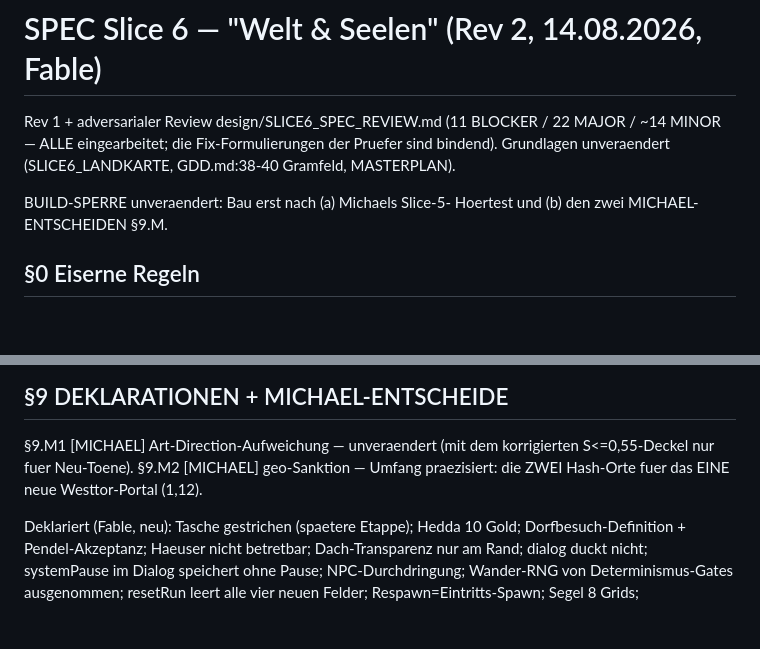
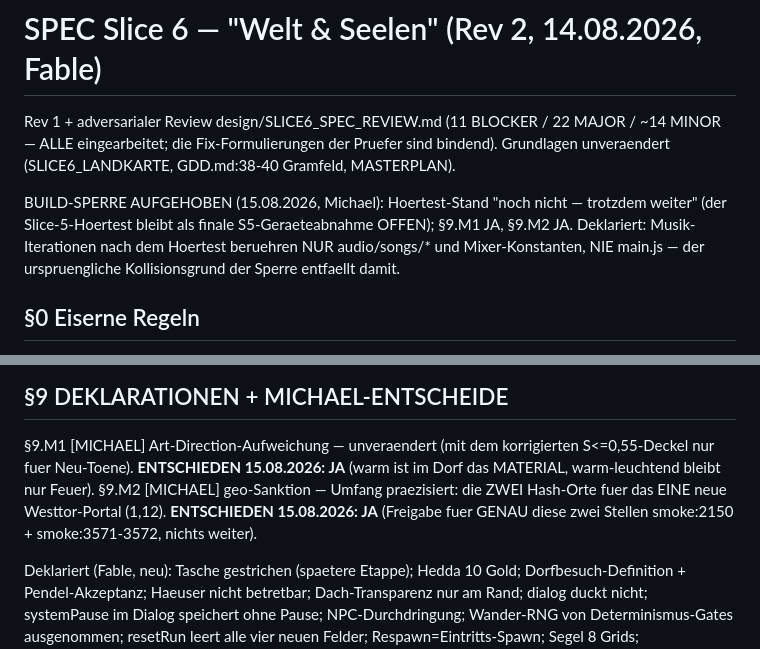
Before and after one commit to ligendzamichael86-droid/Grimlight, a Markdown page: design/SPEC_SLICE_6.md, 2 parts joined by grey strips. Drawn GitHub-style; blank space fills up the shorter version.

Commit message:
Slice 6: Michael-Entscheide 15.08. eingetragen (M1 JA warmes Material, M2 JA Westtor-geo-Sanktion), Build-Sperre aufgehoben (Hoertest bleibt als S5-Abnahme offen)
Co-Authored-By: Claude Fable 5 <noreply@anthropic.com>

```diff
--- a/design/SPEC_SLICE_6.md
+++ b/design/SPEC_SLICE_6.md
@@ -5,8 +5,12 @@ Rev 1 + adversarialer Review design/SLICE6_SPEC_REVIEW.md
 Fix-Formulierungen der Pruefer sind bindend). Grundlagen unveraendert
 (SLICE6_LANDKARTE, GDD.md:38-40 Gramfeld, MASTERPLAN).
 
-BUILD-SPERRE unveraendert: Bau erst nach (a) Michaels Slice-5-
-Hoertest und (b) den zwei MICHAEL-ENTSCHEIDEN §9.M.
+BUILD-SPERRE AUFGEHOBEN (15.08.2026, Michael): Hoertest-Stand
+"noch nicht — trotzdem weiter" (der Slice-5-Hoertest bleibt als
+finale S5-Geraeteabnahme OFFEN); §9.M1 JA, §9.M2 JA. Deklariert:
+Musik-Iterationen nach dem Hoertest beruehren NUR audio/songs/*
+und Mixer-Konstanten, NIE main.js — der urspruengliche
+Kollisionsgrund der Sperre entfaellt damit.
 
 ## §0 Eiserne Regeln
 
@@ -172,8 +176,12 @@ Boden-Mischungs-Bindung. song_dorf-Stub im WORLD-Commit (§0.9).
 
 §9.M1 [MICHAEL] Art-Direction-Aufweichung — unveraendert (mit dem
 korrigierten S<=0,55-Deckel nur fuer Neu-Toene).
+**ENTSCHIEDEN 15.08.2026: JA** (warm ist im Dorf das MATERIAL,
+warm-leuchtend bleibt nur Feuer).
 §9.M2 [MICHAEL] geo-Sanktion — Umfang praezisiert: die ZWEI
 Hash-Orte fuer das EINE neue Westtor-Portal (1,12).
+**ENTSCHIEDEN 15.08.2026: JA** (Freigabe fuer GENAU diese zwei
+Stellen smoke:2150 + smoke:3571-3572, nichts weiter).
 
 Deklariert (Fable, neu): Tasche gestrichen (spaetere Etappe);
 Hedda 10 Gold; Dorfbesuch-Definition + Pendel-Akzeptanz; Haeuser
```
